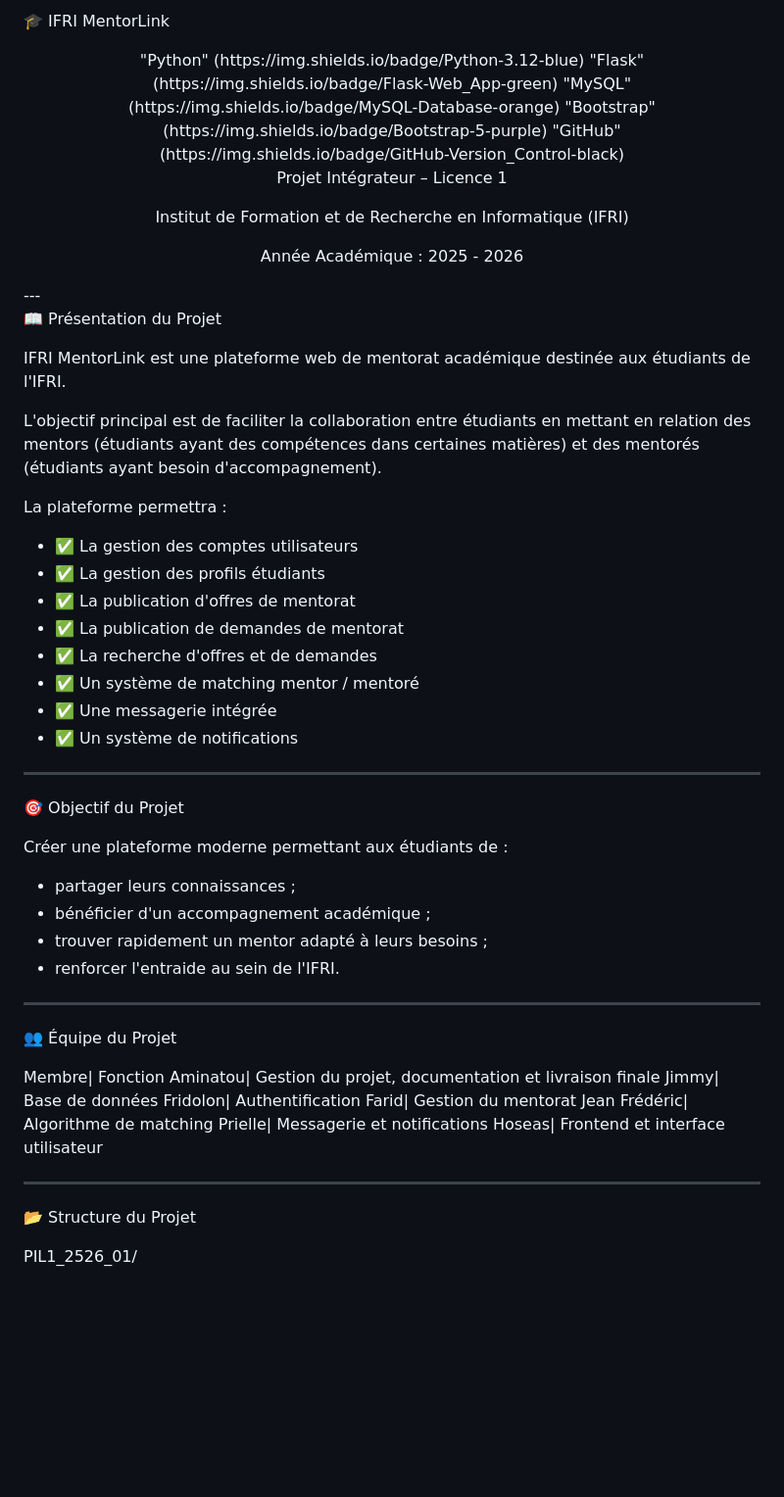
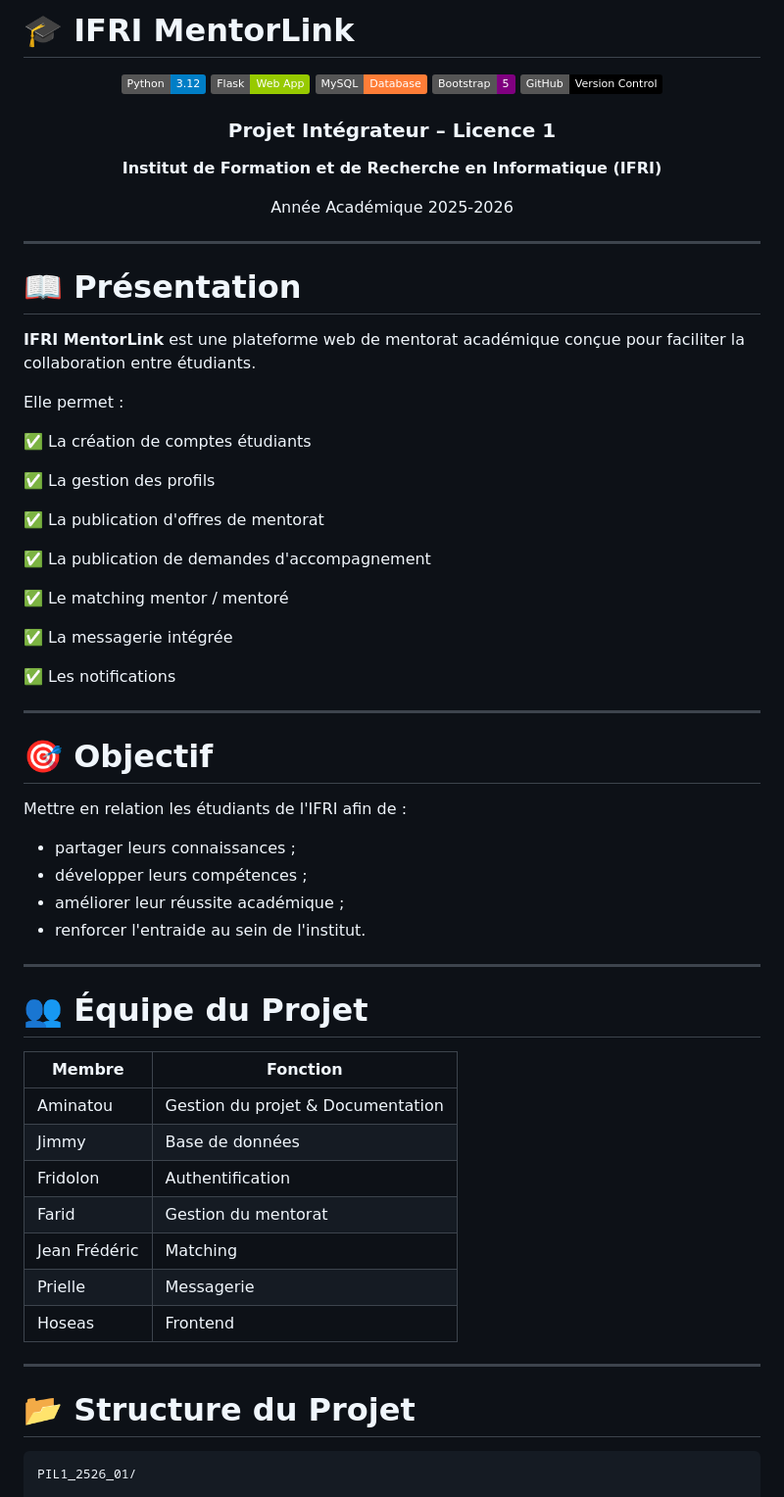
Before and after one commit to jolititorkiti229/PIL1_2526_01, a Markdown page: README.md, the part around one of its changes. Shown at 98% size. GitHub-like rendering; badges without logos; blank space fills up the shorter version.

Commit message:
Refactor README.md for better clarity and presentation
Updated README.md to enhance formatting and structure, including improved section headers and badge display.

````diff
--- a/README.md
+++ b/README.md
@@ -1,64 +1,73 @@
-🎓 IFRI MentorLink
+# 🎓 IFRI MentorLink
 
-<div align="center">"Python" (https://img.shields.io/badge/Python-3.12-blue)
-"Flask" (https://img.shields.io/badge/Flask-Web_App-green)
-"MySQL" (https://img.shields.io/badge/MySQL-Database-orange)
-"Bootstrap" (https://img.shields.io/badge/Bootstrap-5-purple)
-"GitHub" (https://img.shields.io/badge/GitHub-Version_Control-black)
+<div align="center">
 
-Projet Intégrateur – Licence 1
+![Python](https://img.shields.io/badge/Python-3.12-blue)
+![Flask](https://img.shields.io/badge/Flask-Web_App-green)
+![MySQL](https://img.shields.io/badge/MySQL-Database-orange)
+![Bootstrap](https://img.shields.io/badge/Bootstrap-5-purple)
+![GitHub](https://img.shields.io/badge/GitHub-Version_Control-black)
 
-Institut de Formation et de Recherche en Informatique (IFRI)
+### Projet Intégrateur – Licence 1
 
-Année Académique : 2025 - 2026
+**Institut de Formation et de Recherche en Informatique (IFRI)**
 
-</div>---
+Année Académique 2025-2026
 
-📖 Présentation du Projet
-
-IFRI MentorLink est une plateforme web de mentorat académique destinée aux étudiants de l'IFRI.
-
-L'objectif principal est de faciliter la collaboration entre étudiants en mettant en relation des mentors (étudiants ayant des compétences dans certaines matières) et des mentorés (étudiants ayant besoin d'accompagnement).
-
-La plateforme permettra :
-
-- ✅ La gestion des comptes utilisateurs
-- ✅ La gestion des profils étudiants
-- ✅ La publication d'offres de mentorat
-- ✅ La publication de demandes de mentorat
-- ✅ La recherche d'offres et de demandes
-- ✅ Un système de matching mentor / mentoré
-- ✅ Une messagerie intégrée
-- ✅ Un système de notifications
+</div>
 
 ---
 
-🎯 Objectif du Projet
+# 📖 Présentation
 
-Créer une plateforme moderne permettant aux étudiants de :
+**IFRI MentorLink** est une plateforme web de mentorat académique conçue pour faciliter la collaboration entre étudiants.
 
-- partager leurs connaissances ;
-- bénéficier d'un accompagnement académique ;
-- trouver rapidement un mentor adapté à leurs besoins ;
-- renforcer l'entraide au sein de l'IFRI.
+Elle permet :
+
+✅ La création de comptes étudiants
+
+✅ La gestion des profils
+
+✅ La publication d'offres de mentorat
+
+✅ La publication de demandes d'accompagnement
+
+✅ Le matching mentor / mentoré
+
+✅ La messagerie intégrée
+
+✅ Les notifications
 
 ---
 
-👥 Équipe du Projet
+# 🎯 Objectif
 
-Membre| Fonction
-Aminatou| Gestion du projet, documentation et livraison finale
-Jimmy| Base de données
-Fridolon| Authentification
-Farid| Gestion du mentorat
-Jean Frédéric| Algorithme de matching
-Prielle| Messagerie et notifications
-Hoseas| Frontend et interface utilisateur
+Mettre en relation les étudiants de l'IFRI afin de :
+
+- partager leurs connaissances ;
+- développer leurs compétences ;
+- améliorer leur réussite académique ;
+- renforcer l'entraide au sein de l'institut.
 
 ---
 
-📂 Structure du Projet
+# 👥 Équipe du Projet
 
+| Membre | Fonction |
+|----------|----------|
+| Aminatou | Gestion du projet & Documentation |
+| Jimmy | Base de données |
+| Fridolon | Authentification |
+| Farid | Gestion du mentorat |
+| Jean Frédéric | Matching |
+| Prielle | Messagerie |
+| Hoseas | Frontend |
+
+---
+
+# 📂 Structure du Projet
+
+```text
 PIL1_2526_01/
 
 ├── README.md
````
Also changed, not shown: other parts of README.md (+112 -127 lines).
